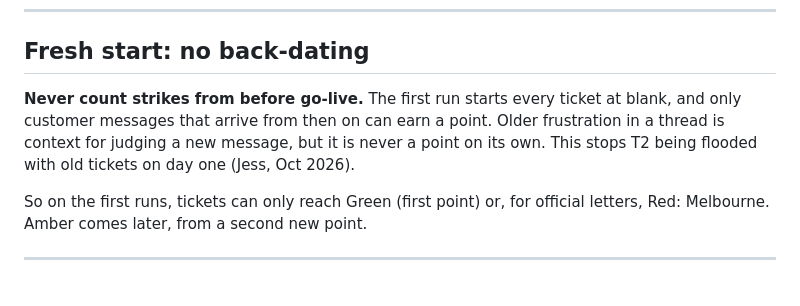
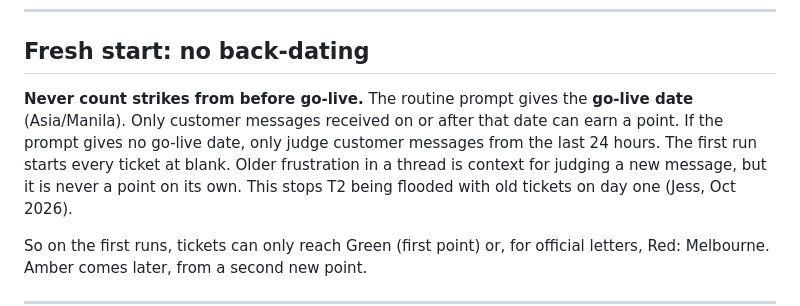
Before and after one commit to jessicarussell-design/Associate-deals-to-calls, a Markdown page: iv-skills-cs-escalation-watch/SKILL.md, the part around the change. Rendered like a GitHub page; blank space fills up the shorter version.

Commit message:
Escalation watch: go-live date comes from the routine prompt
Co-Authored-By: Claude Opus 5.5 <noreply@anthropic.com>
Claude-Session: https://claude.ai/code/session_01QHgU54sUttpS9AABQPSZZn

```diff
--- a/iv-skills-cs-escalation-watch/SKILL.md
+++ b/iv-skills-cs-escalation-watch/SKILL.md
@@ -122,9 +122,11 @@ colon today and may be tidied to `Amber_T2`. Never hardcode it blindly.
 
 ## Fresh start: no back-dating
 
-**Never count strikes from before go-live.** The first run starts every
-ticket at blank, and only customer messages that arrive from then on
-can earn a point. Older frustration in a thread is context for judging a
+**Never count strikes from before go-live.** The routine prompt gives
+the **go-live date** (Asia/Manila). Only customer messages received on
+or after that date can earn a point. If the prompt gives no go-live
+date, only judge customer messages from the last 24 hours. The first run
+starts every ticket at blank. Older frustration in a thread is context for judging a
 new message, but it is never a point on its own. This stops T2 being
 flooded with old tickets on day one (Jess, Oct 2026).
 
```
